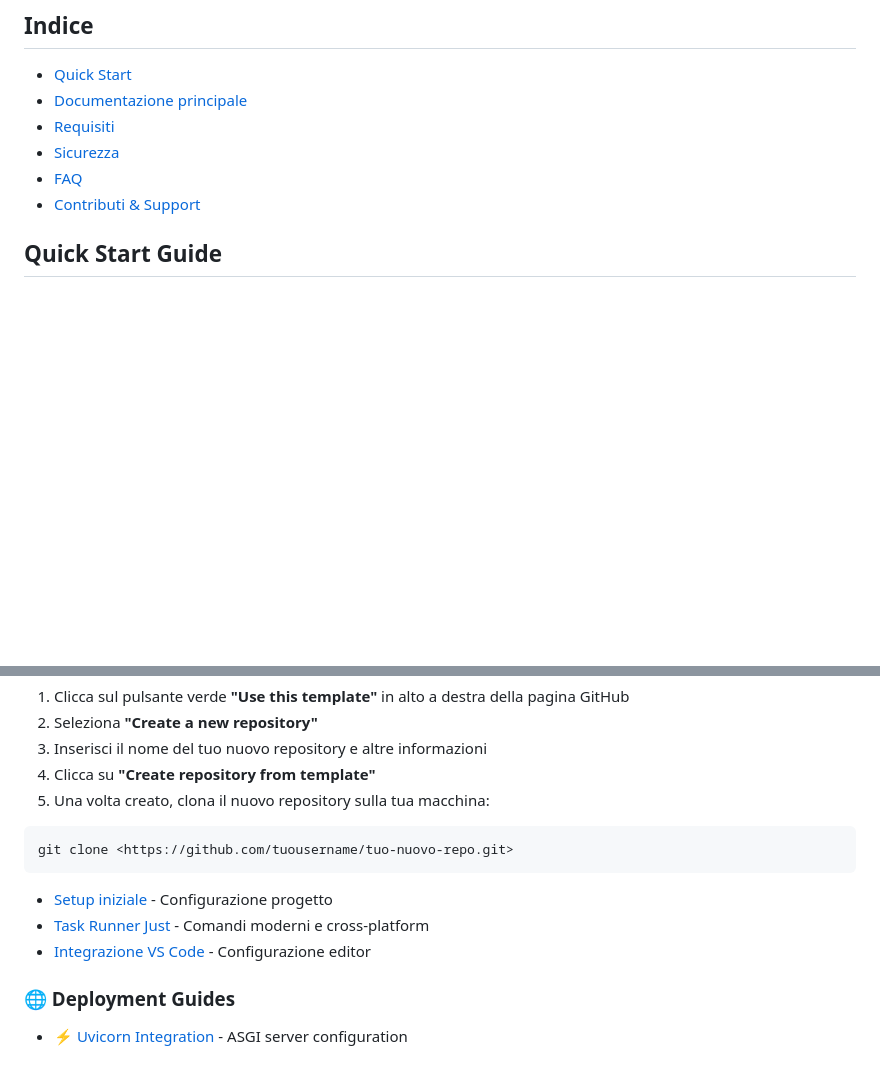
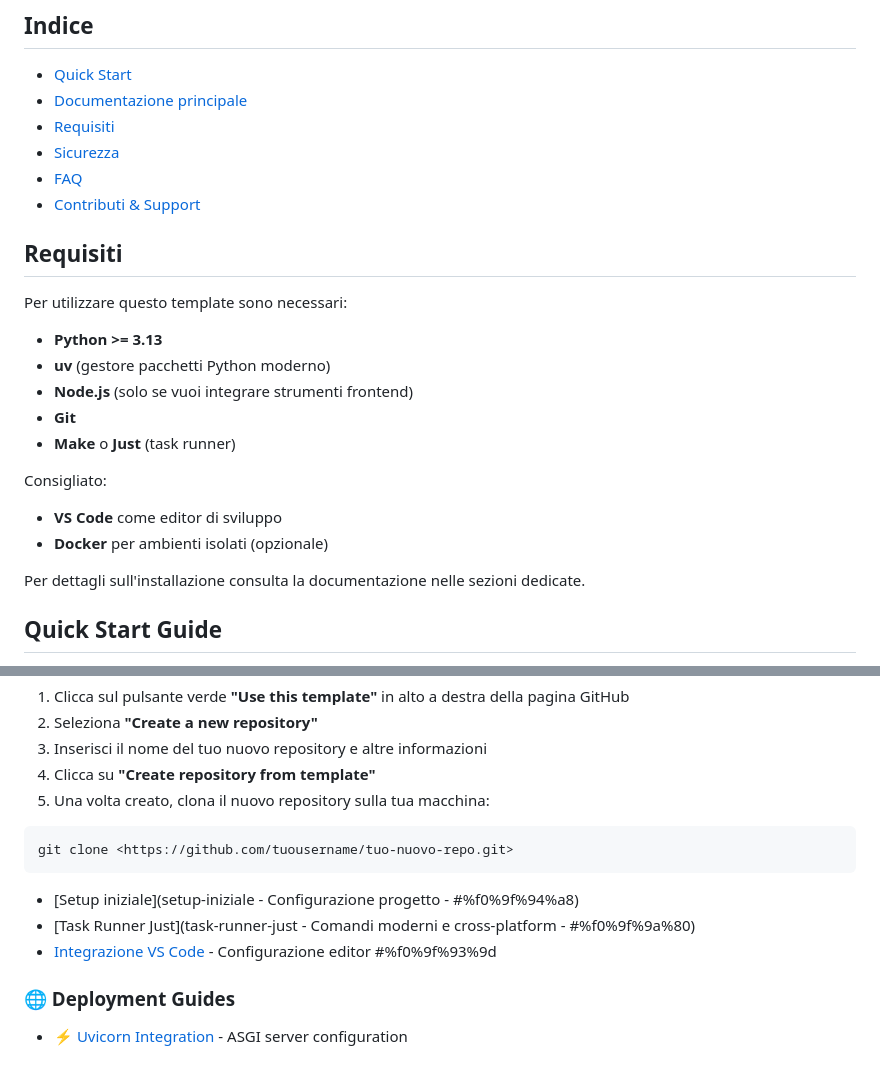
Before and after one commit to massimilianoporzio/gestione-pareri, a Markdown page: README.md, 2 parts joined by grey strips. GitHub-like rendering; blank space fills up the shorter version.

````diff
--- a/README.md
+++ b/README.md
@@ -8,6 +8,23 @@
 - [Sicurezza](#sicurezza)
 - [FAQ](#faq)
 - [Contributi & Support](#contributi--support)
+
+## Requisiti
+
+Per utilizzare questo template sono necessari:
+
+- **Python >= 3.13**
+- **uv** (gestore pacchetti Python moderno)
+- **Node.js** (solo se vuoi integrare strumenti frontend)
+- **Git**
+- **Make** o **Just** (task runner)
+
+Consigliato:
+
+- **VS Code** come editor di sviluppo
+- **Docker** per ambienti isolati (opzionale)
+
+Per dettagli sull'installazione consulta la documentazione nelle sezioni dedicate.
 
 ## Quick Start Guide
 
@@ -124,9 +141,9 @@ npm install --save-dev @babel/core @babel/preset-env
 git clone <https://github.com/tuousername/tuo-nuovo-repo.git>
 ```
 
-- [Setup iniziale](#setup-iniziale) - Configurazione progetto
-- [Task Runner Just](#task-runner-just) - Comandi moderni e cross-platform
-- [Integrazione VS Code](#vs-code-integration) - Configurazione editor
+- [Setup iniziale](setup-iniziale - Configurazione progetto - #%f0%9f%94%a8)
+- [Task Runner Just](task-runner-just - Comandi moderni e cross-platform - #%f0%9f%9a%80)
+- [Integrazione VS Code](vs-code-integration) - Configurazione editor #%f0%9f%93%9d
 
 ### 🌐 Deployment Guides
 
````
Also changed, not shown: other parts of README.md (+7 -7 lines).
